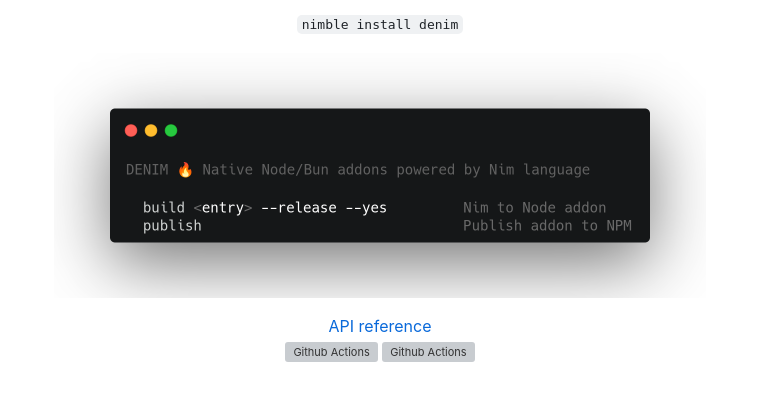
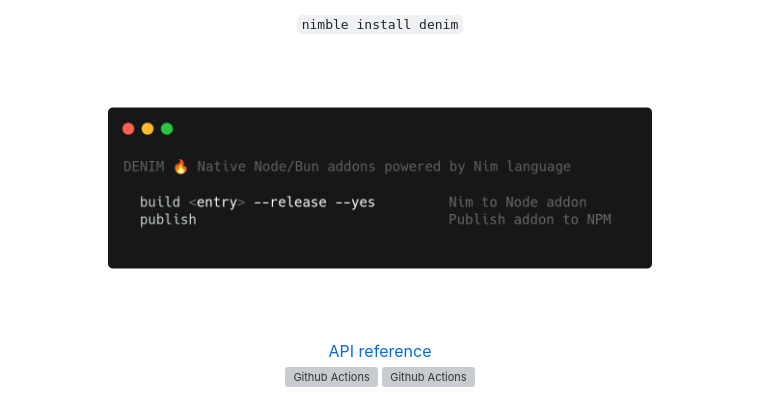
Before and after one commit to openpeeps/denim, a Markdown page: README.md, the part around the change. GitHub-like rendering; pictures changed too: .github/denim-cli-screen.png (added), .github/denim-cli.png (deleted); grey boxes are pictures that could not be loaded.

Commit message:
update
Signed-off-by: George Lemon <georgelemon@protonmail.com>

```diff
--- a/README.md
+++ b/README.md
@@ -8,7 +8,7 @@
 </p>
 
 <p align="center">
-  <img src="https://github.com/openpeeps/denim/blob/main/.github/denim-cli.png" alt="Denim CLI" width="652px">
+  <img src="https://github.com/openpeeps/denim/blob/main/.github/denim-cli-screen.png" alt="Denim CLI" width="652px">
 </p>
 
 <p align="center">
```
